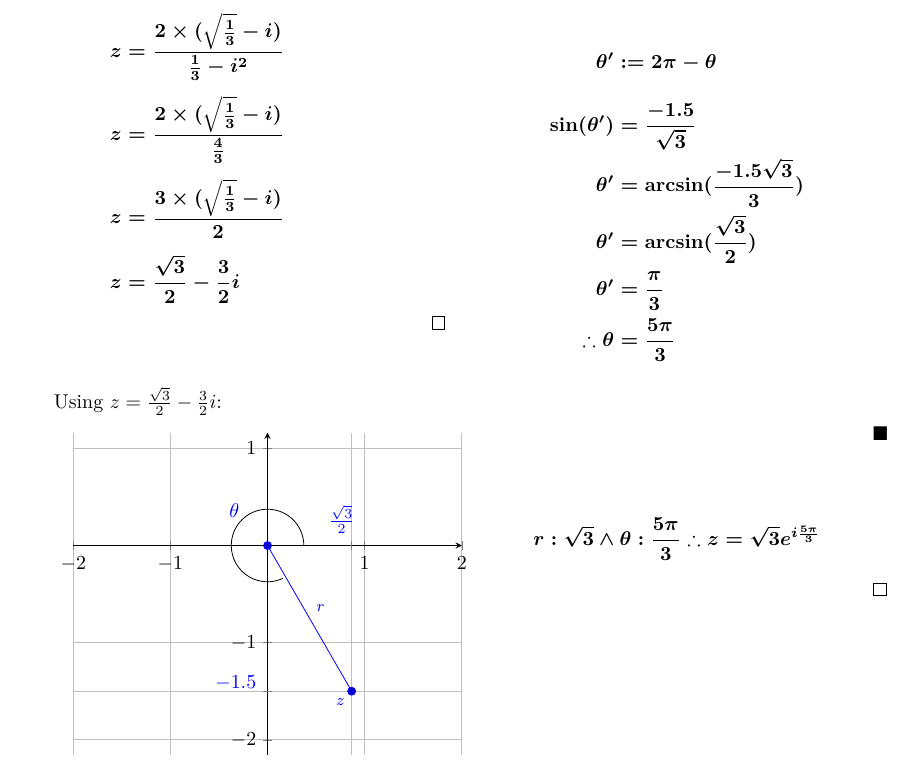
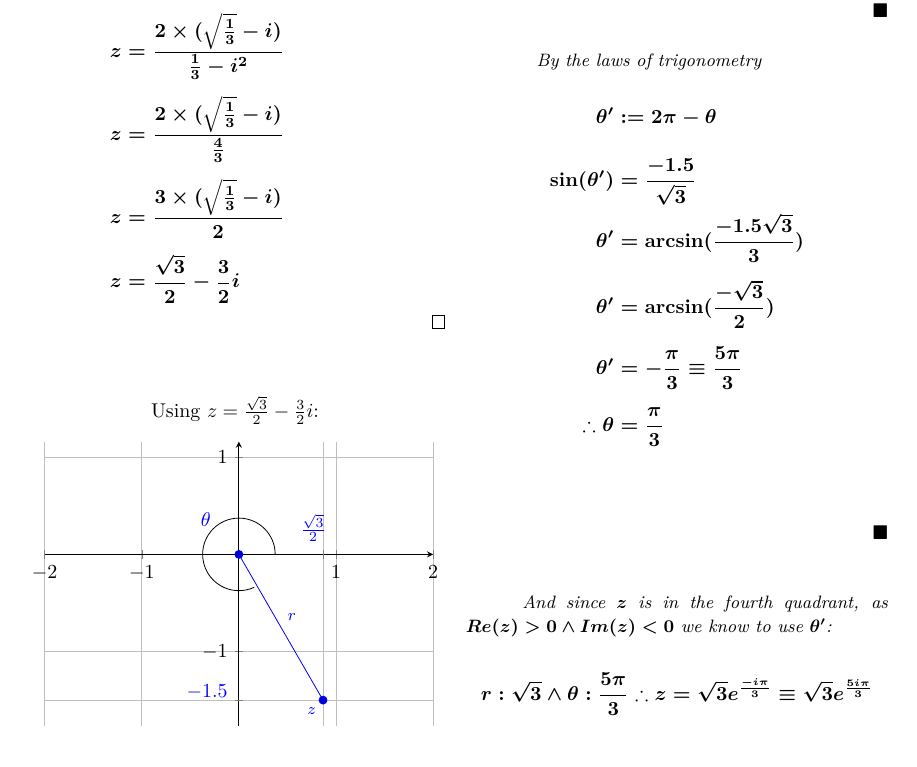
Before and after one commit to mazunki/uio, a LaTeX document (MAT1100/oblig1.tex): part of page 1 of 2, cut so that both start at the same text. The pictures show the PDF file MAT1100/oblig1.pdf that the author committed with the source.

Commit message:
must use negative angle for fourth quadrant!

```diff
--- a/MAT1100/oblig1.tex
+++ b/MAT1100/oblig1.tex
@@ -41,6 +44,11 @@
 				\blackqed
 				\vspace*{-1em}
 
+				\textit{\hspace*{2em}\small By the laws of trigonometry}
 				\begin{align*}
 					\theta' &:= 2\pi - \theta\\[1em]
 					\sin(\theta') &= \frac{-1.5}{\sqrt{3}} \\
+					\theta' &= \arcsin(\frac{-1.5\sqrt{3}}{3}) \\[0.5em]
+					\theta' &= \arcsin(\frac{-\sqrt{3}}{2}) \\[0.5em]
+					\theta' &= -\frac{\pi}{3} \equiv \frac{5\pi}{3} \\[0.5em]
+					\therefore \theta  &= \frac{\pi}{3} \\
@@ -51,8 +55,8 @@
 				\end{align*}
 				\blackqed
-
+				\textit{\small \hspace*{3em}And since $z$ is in the fourth quadrant, as $Re(z)>0 \land Im(z)<0$ we know to use $\theta'$:}
 				\begin{align*}
-					r: \sqrt{3} \land \theta: \frac{5\pi}{3} \therefore z = \sqrt{3}e^{i\frac{5\pi}{3}}
+					r: \sqrt{3} \land \theta: \frac{5\pi}{3} \therefore z = \sqrt{3}e^{\frac{-i\pi}{3}} \equiv \sqrt{3}e^{\frac{5i\pi}{3}}
 				\end{align*}
 			\end{answer}
 		\end{multicols}
```
Also changed, not shown: MAT1100/oblig1.pdf, MAT1100/oblig1.tex (7 more changed lines).
